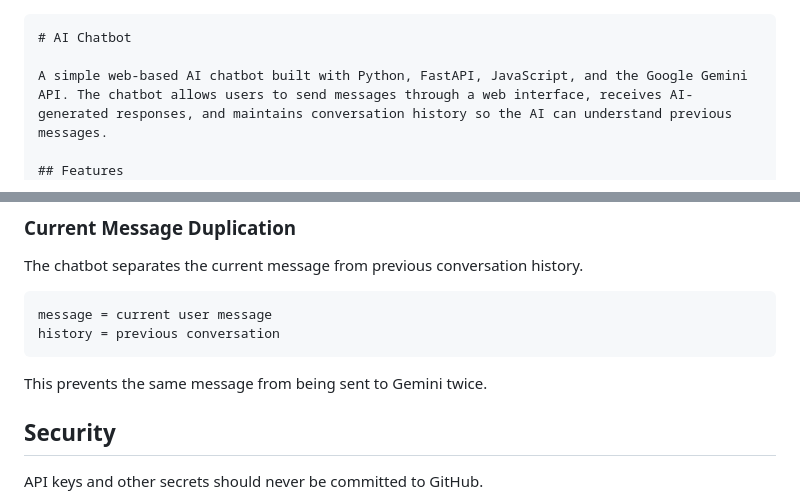
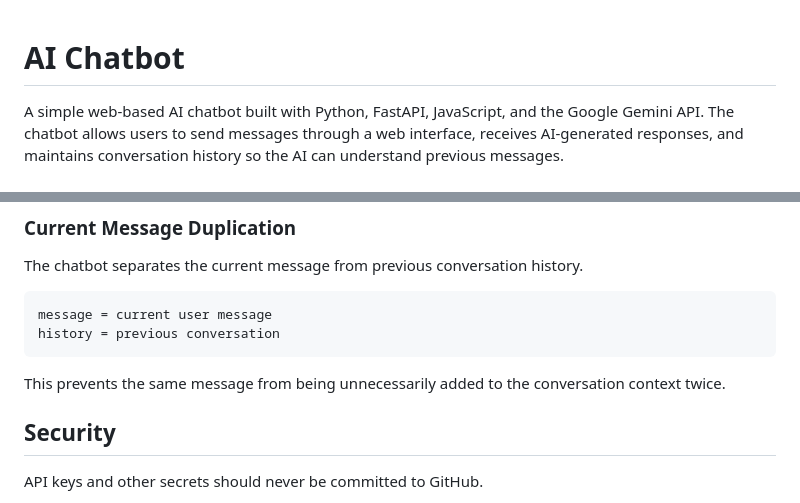
Before and after one commit to MujtabaChohan190/AI-chatbot, a Markdown page: README.md, 2 parts joined by grey strips. Rendered like a GitHub page.

`````diff
--- a/README.md
+++ b/README.md
@@ -1,5 +1,3 @@
-
-````markdown
 # AI Chatbot
 
 A simple web-based AI chatbot built with Python, FastAPI, JavaScript, and the Google Gemini API. The chatbot allows users to send messages through a web interface, receives AI-generated responses, and maintains conversation history so the AI can understand previous messages.
@@ -294,7 +296,7 @@ message = current user message
 history = previous conversation
 ```
 
-This prevents the same message from being sent to Gemini twice.
+This prevents the same message from being unnecessarily added to the conversation context twice.
 
 ## Security
 
`````
Also changed, not shown: other parts of README.md (+18 -21 lines).
